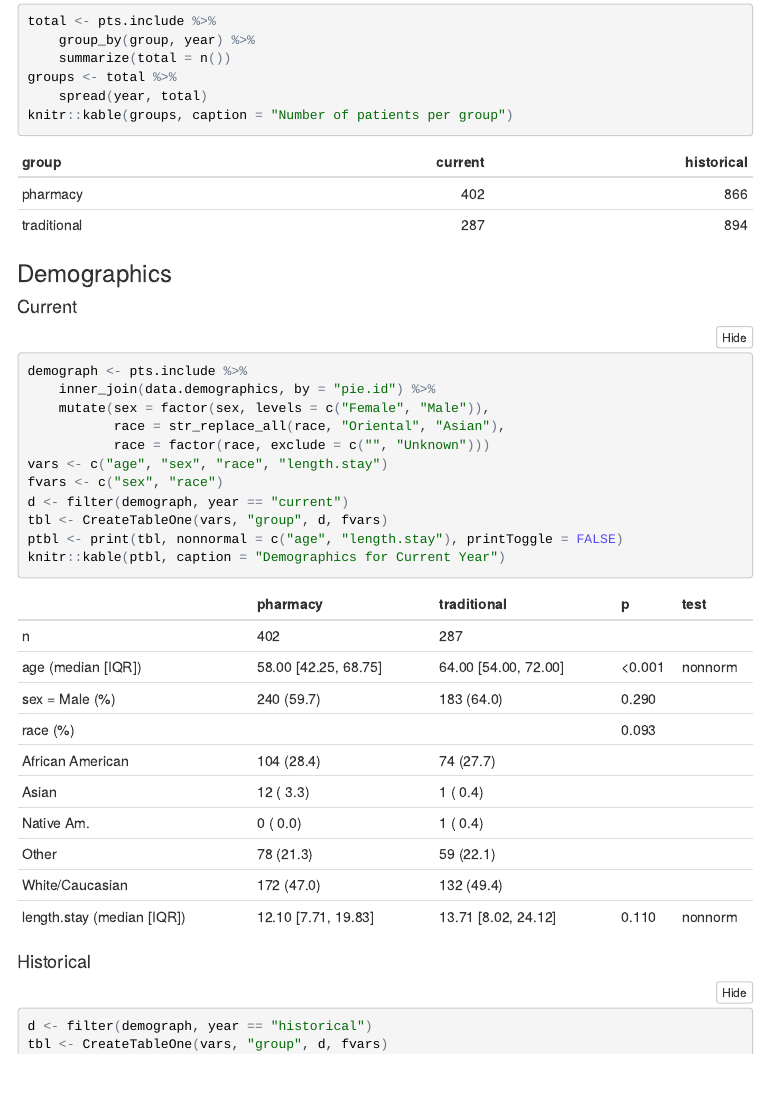
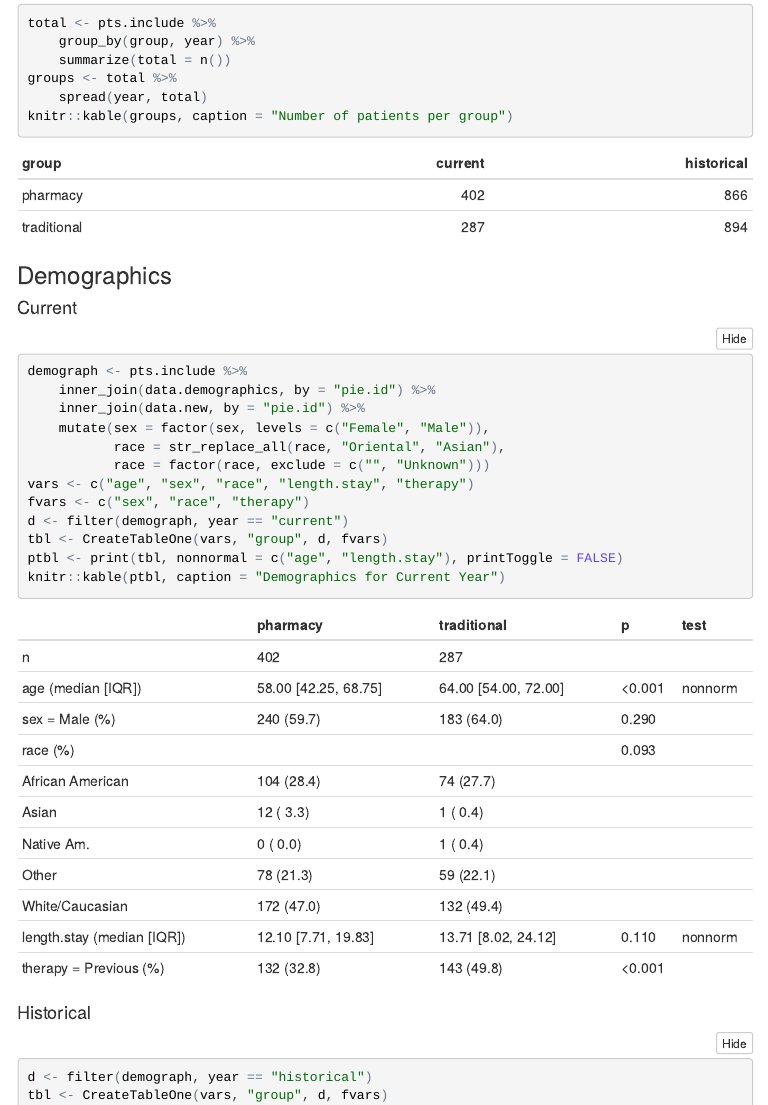
Before and after one commit to bgulbis/Warfarin_Dosing_Service, an R Markdown document (exploratory_analysis.Rmd): the page in a window 1100 px wide, from 6510 px down before the commit and from 6780 px down after it, so that both start at the same text. The pictures show the output file exploratory_analysis.nb.html that the author committed with the source, opened offline; folded parts are opened; menus at the side of the page are left out.

Commit message:
add new/previous to demographics

````diff
--- a/exploratory_analysis.Rmd
+++ b/exploratory_analysis.Rmd
@@ -169,12 +169,13 @@ knitr::kable(groups, caption = "Number of patients per group")
 ```{r demographics, results='asis'}
 demograph <- pts.include %>%
     inner_join(data.demographics, by = "pie.id") %>%
+    inner_join(data.new, by = "pie.id") %>%
     mutate(sex = factor(sex, levels = c("Female", "Male")),
            race = str_replace_all(race, "Oriental", "Asian"),
            race = factor(race, exclude = c("", "Unknown")))
 
-vars <- c("age", "sex", "race", "length.stay")
-fvars <- c("sex", "race")
+vars <- c("age", "sex", "race", "length.stay", "therapy")
+fvars <- c("sex", "race", "therapy")
 d <- filter(demograph, year == "current")
 tbl <- CreateTableOne(vars, "group", d, fvars)
 ptbl <- print(tbl, nonnormal = c("age", "length.stay"), printToggle = FALSE)
````
Also changed, not shown: exploratory_analysis.nb.html.
